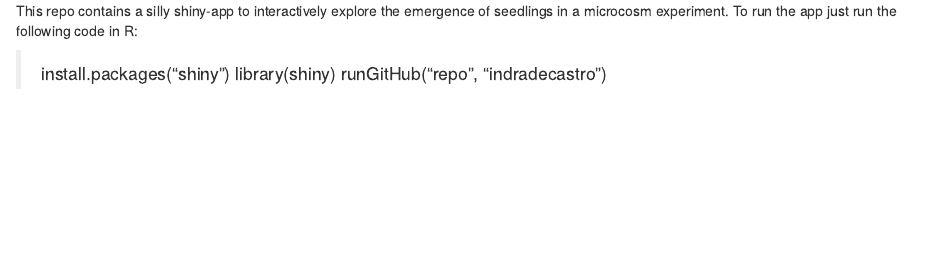
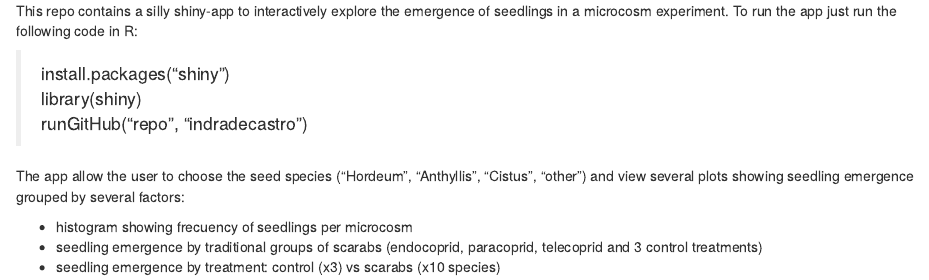
Before and after one commit to indradecastro/seeds, an R Markdown document (README.Rmd): the page in a window 1100 px wide, from its top. Rendered offline with R 4.5, knitr and Pandoc, with nearby package versions.

Commit message:
Update README.Rmd

```diff
--- a/README.Rmd
+++ b/README.Rmd
@@ -1,7 +1,12 @@
 This repo contains a silly shiny-app to interactively explore the emergence of seedlings in a microcosm experiment.
 To run the app just run the following code in R:
-
 
 > install.packages("shiny")
 library(shiny)
 runGitHub("repo", "indradecastro")
+
+The app allow the user to choose the seed species ("Hordeum", "Anthyllis", "Cistus", "other") and view several plots showing seedling emergence grouped by several factors:
+
+- histogram showing frecuency of seedlings per microcosm
+- seedling emergence by traditional groups of scarabs (endocoprid, paracoprid, telecoprid and 3 control treatments)
+- seedling emergence by treatment: control (x3) vs scarabs (x10 species)
```
